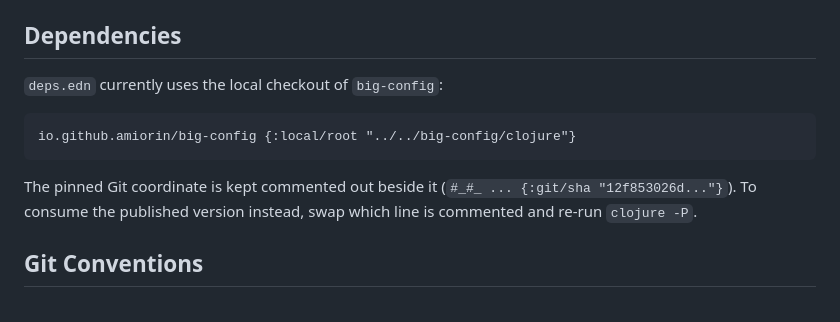
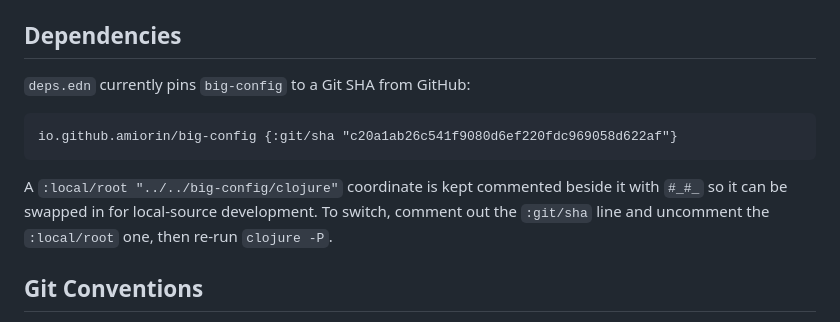
Before and after one commit to amiorin/once, a Markdown page: CLAUDE.md, the part around the change. Drawn GitHub-style.

Commit message:
docs: update CLAUDE.md to reflect Git SHA pin in deps.edn

````diff
--- a/CLAUDE.md
+++ b/CLAUDE.md
@@ -188,11 +188,11 @@ All cloud profiles combine with `resend` (SMTP) and `cloudflare` (DNS) sub-profi
 
 ## Dependencies
 
-`deps.edn` currently uses the local checkout of `big-config`:
+`deps.edn` currently pins `big-config` to a Git SHA from GitHub:
 ```clojure
-io.github.amiorin/big-config {:local/root "../../big-config/clojure"}
+io.github.amiorin/big-config {:git/sha "c20a1ab26c541f9080d6ef220fdc969058d622af"}
 ```
-The pinned Git coordinate is kept commented out beside it (`#_#_ ... {:git/sha "12f853026d..."}`). To consume the published version instead, swap which line is commented and re-run `clojure -P`.
+A `:local/root "../../big-config/clojure"` coordinate is kept commented beside it with `#_#_` so it can be swapped in for local-source development. To switch, comment out the `:git/sha` line and uncomment the `:local/root` one, then re-run `clojure -P`.
 
 ## Git Conventions
 
````
